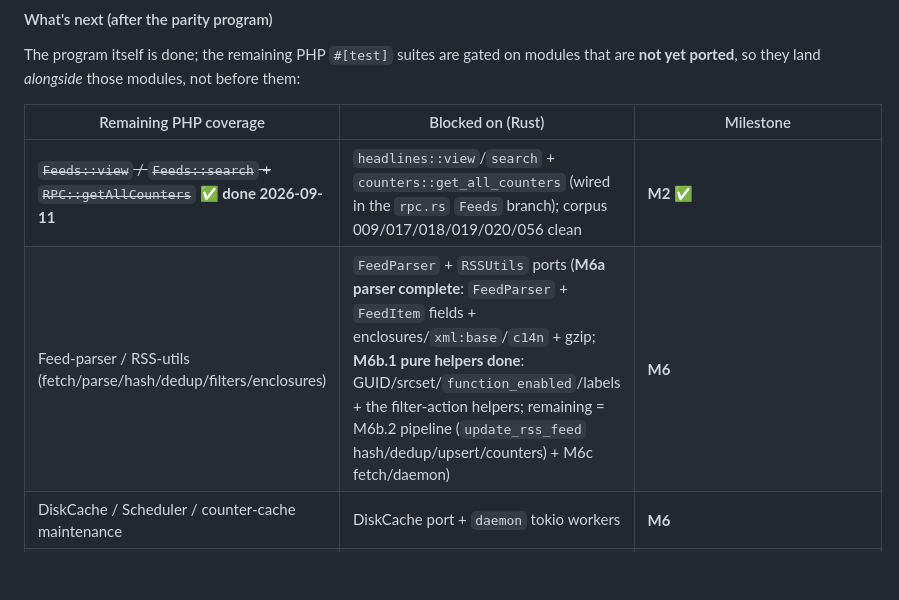
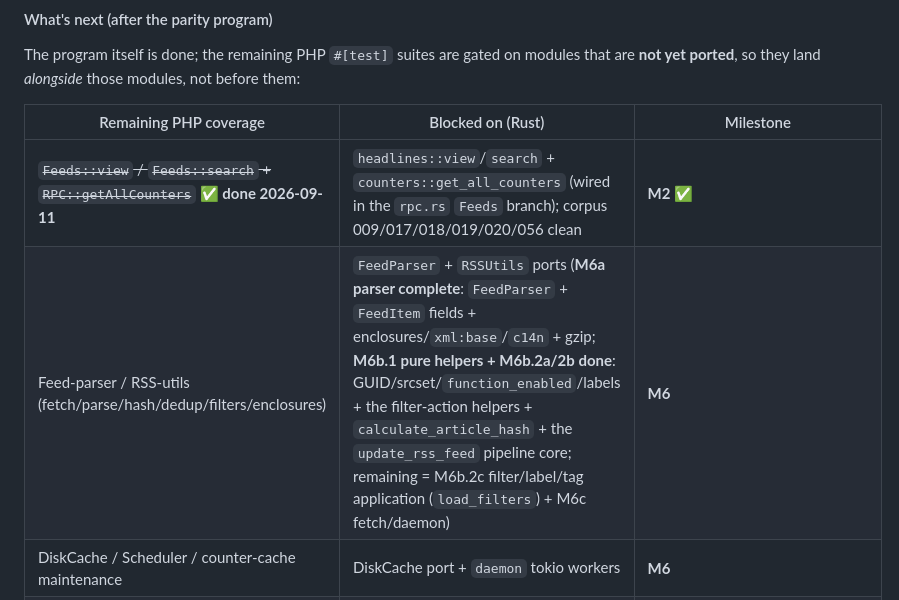
Before and after one commit to slydetector/ttrss-rust, a Markdown page: docs/plan.md, the part around the change. Drawn GitHub-style; blank space fills up the shorter version.

Commit message:
docs: sync plan.md 'What's next' table with M6b.2 completion

```diff
--- a/docs/plan.md
+++ b/docs/plan.md
@@ -786,7 +786,7 @@ before them:
 | Remaining PHP coverage | Blocked on (Rust) | Milestone |
 | --- | --- | --- |
 | ~~`Feeds::view` / `Feeds::search` + `RPC::getAllCounters`~~ **✅ done 2026-09-11** | `headlines::view`/`search` + `counters::get_all_counters` (wired in the `rpc.rs` `Feeds` branch); corpus 009/017/018/019/020/056 clean | **M2** ✅ |
-| Feed-parser / RSS-utils (fetch/parse/hash/dedup/filters/enclosures) | `FeedParser` + `RSSUtils` ports (**M6a parser complete**: `FeedParser` + `FeedItem` fields + enclosures/`xml:base`/`c14n` + gzip; **M6b.1 pure helpers done**: GUID/srcset/`function_enabled`/labels + the filter-action helpers; remaining = M6b.2 pipeline (`update_rss_feed` hash/dedup/upsert/counters) + M6c fetch/daemon) | **M6** |
+| Feed-parser / RSS-utils (fetch/parse/hash/dedup/filters/enclosures) | `FeedParser` + `RSSUtils` ports (**M6a parser complete**: `FeedParser` + `FeedItem` fields + enclosures/`xml:base`/`c14n` + gzip; **M6b.1 pure helpers + M6b.2a/2b done**: GUID/srcset/`function_enabled`/labels + the filter-action helpers + `calculate_article_hash` + the `update_rss_feed` pipeline core; remaining = M6b.2c filter/label/tag application (`load_filters`) + M6c fetch/daemon) | **M6** |
 | DiskCache / Scheduler / counter-cache maintenance | DiskCache port + `daemon` tokio workers | **M6** |
 | PluginHost hooks (the `HOOK_*` no-ops left in rows 9–14) | Rust plugin API + first-party plugins | **M7** |
 | External-API write ops + admin (`Pref_Users`, system, OTP/QR) | write/admin handlers (API meta + DB-only writes ✅; `Pref_Users` admin slice ✅; `shareToPublished` ✅; `getFeedIcon` ✅; `Pref_System` log/email ✅; batch-add-feeds + case-insensitive dispatch ✅; **password recovery `forgotpass` + API `logout` ✅**; OTP/QR shipped M4; only remaining: `updateFeed`/`subscribeToFeed` → M6) | **M5** ✅ (complete; `updateFeed`/`subscribeToFeed` → M6) |
```
